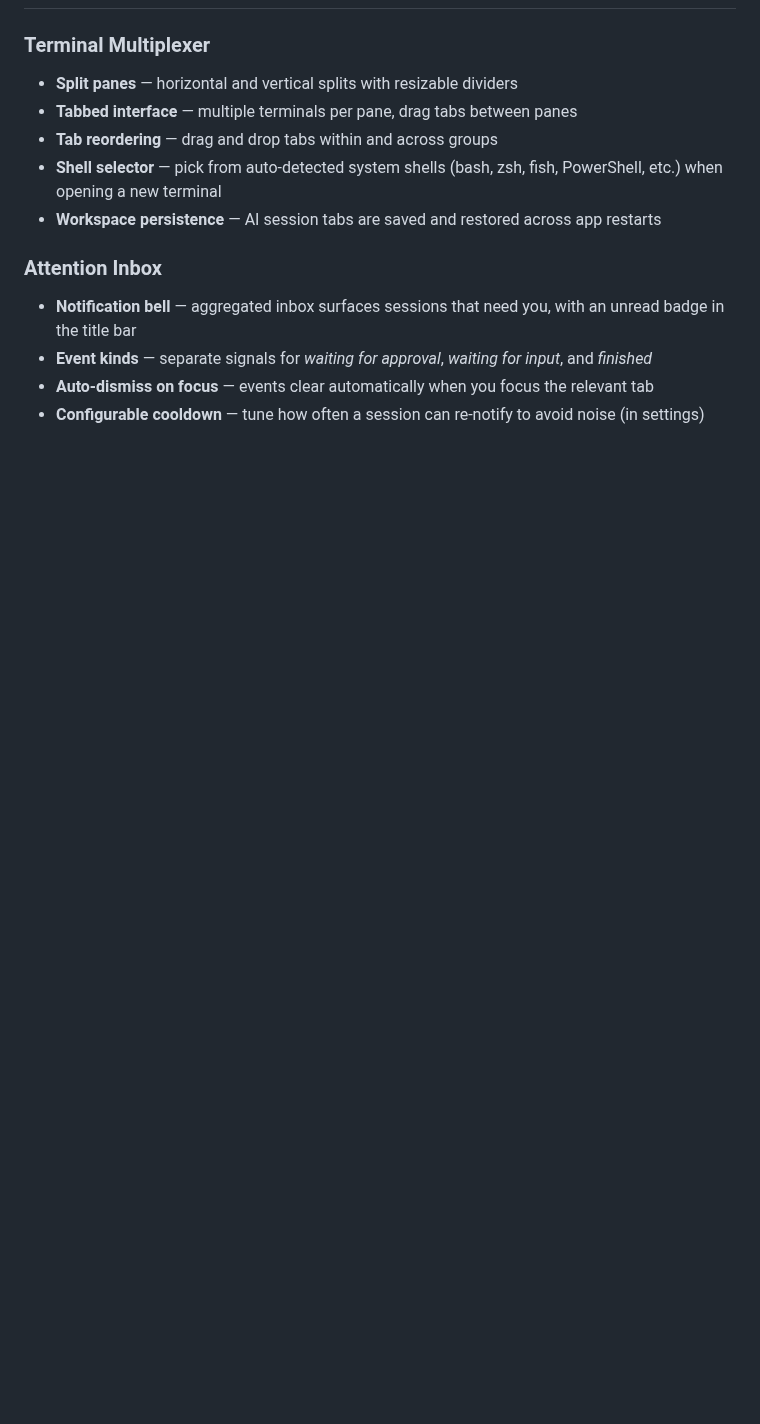
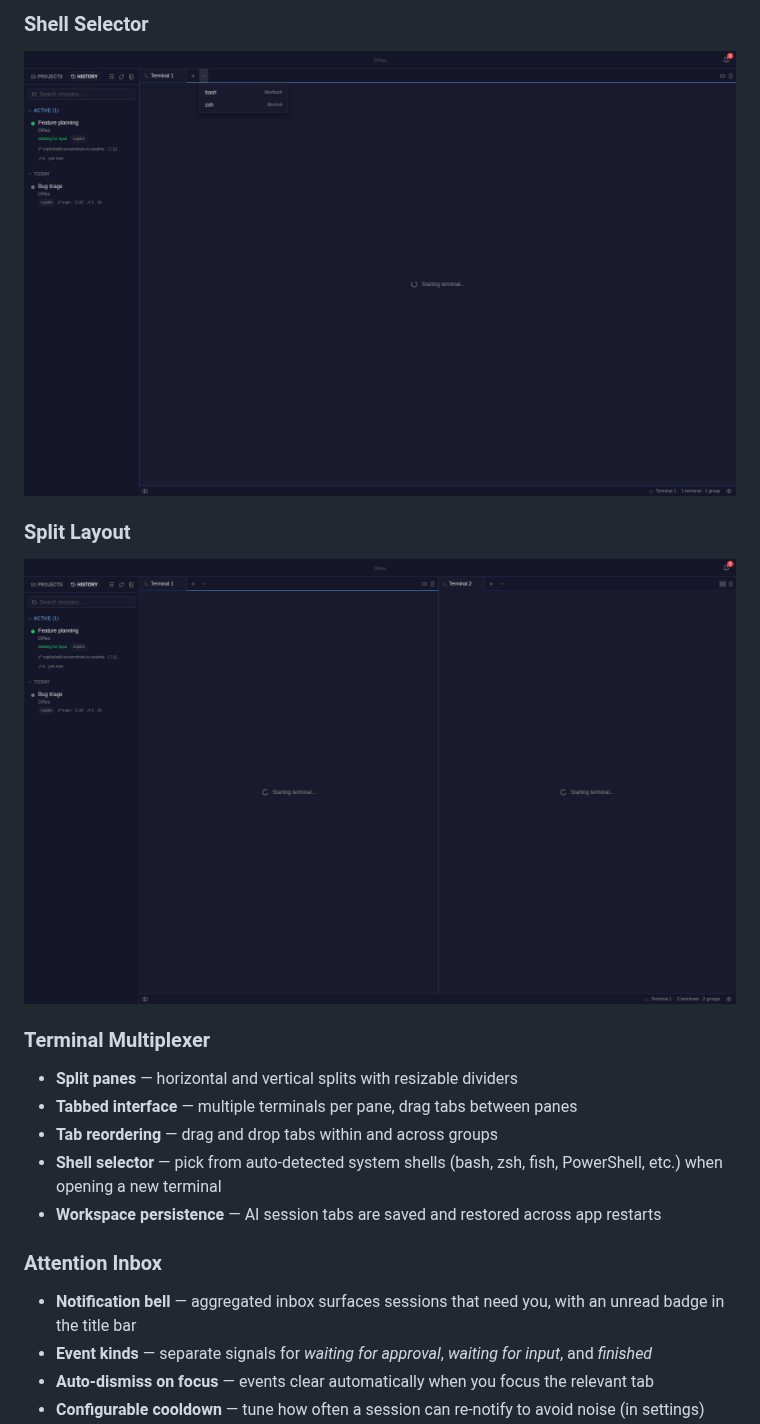
Before and after one commit to Ron537/DPlex, a Markdown page: README.md, the part around one of its changes. GitHub-like rendering; pictures changed too: assets/screenshots/shell-selector.png (added), assets/screenshots/split-layout.png (added); blank space fills up the shorter version.

```diff
--- a/README.md
+++ b/README.md
@@ -54,3 +69,8 @@ npm run build:linux
+### Shell Selector
+![DPlex shell selector](assets/screenshots/shell-selector.png)
+
+### Split Layout
+![DPlex split layout](assets/screenshots/split-layout.png)
 
 ### Terminal Multiplexer
 - **Split panes** — horizontal and vertical splits with resizable dividers
```
Also changed, not shown: other parts of README.md (+15 -0 lines), assets/screenshots/attention-inbox.png (added), assets/screenshots/session-history.png (added), assets/screenshots/settings-modal.png (added), assets/screenshots/workspace-main.png (added).
